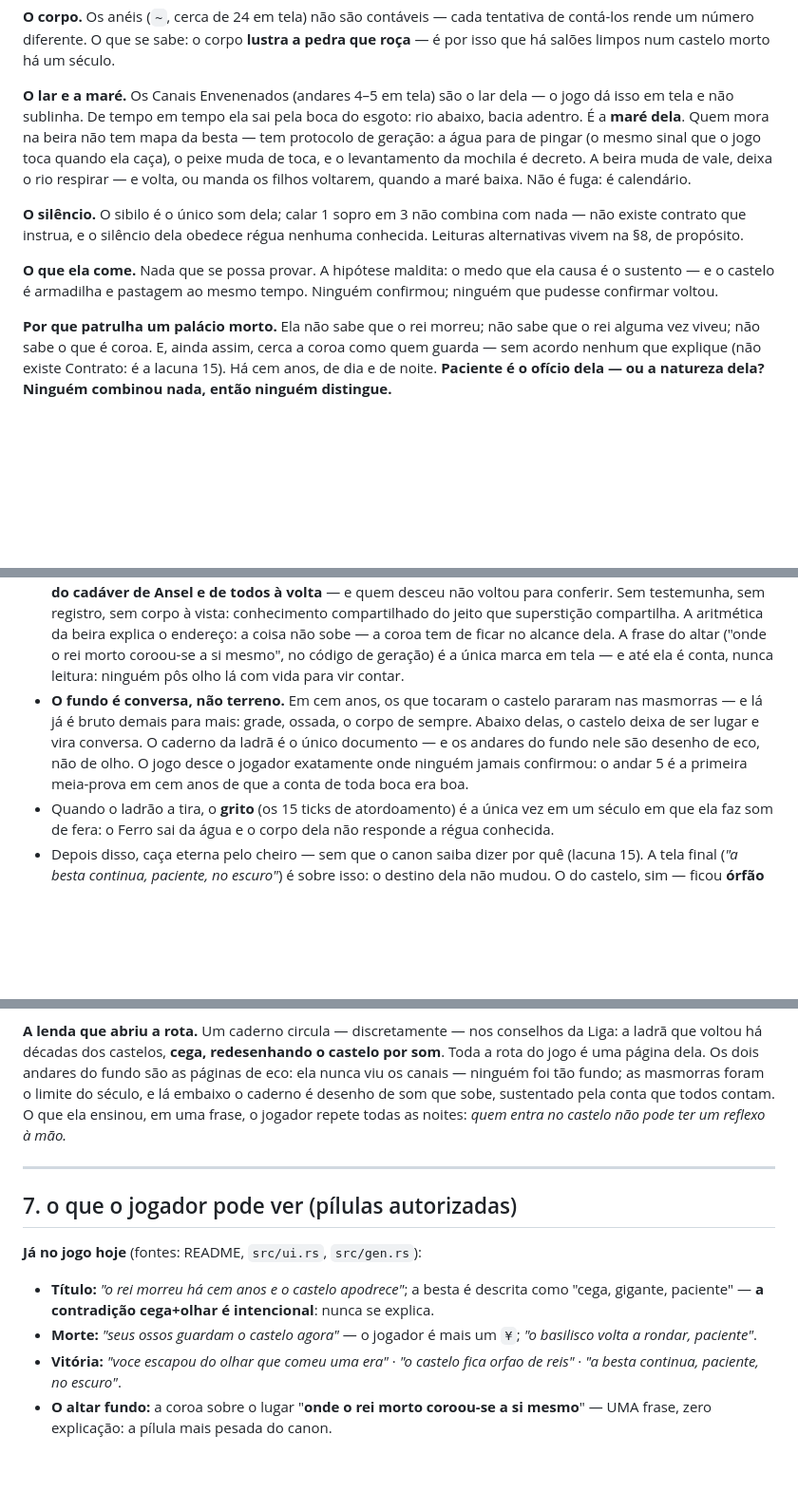
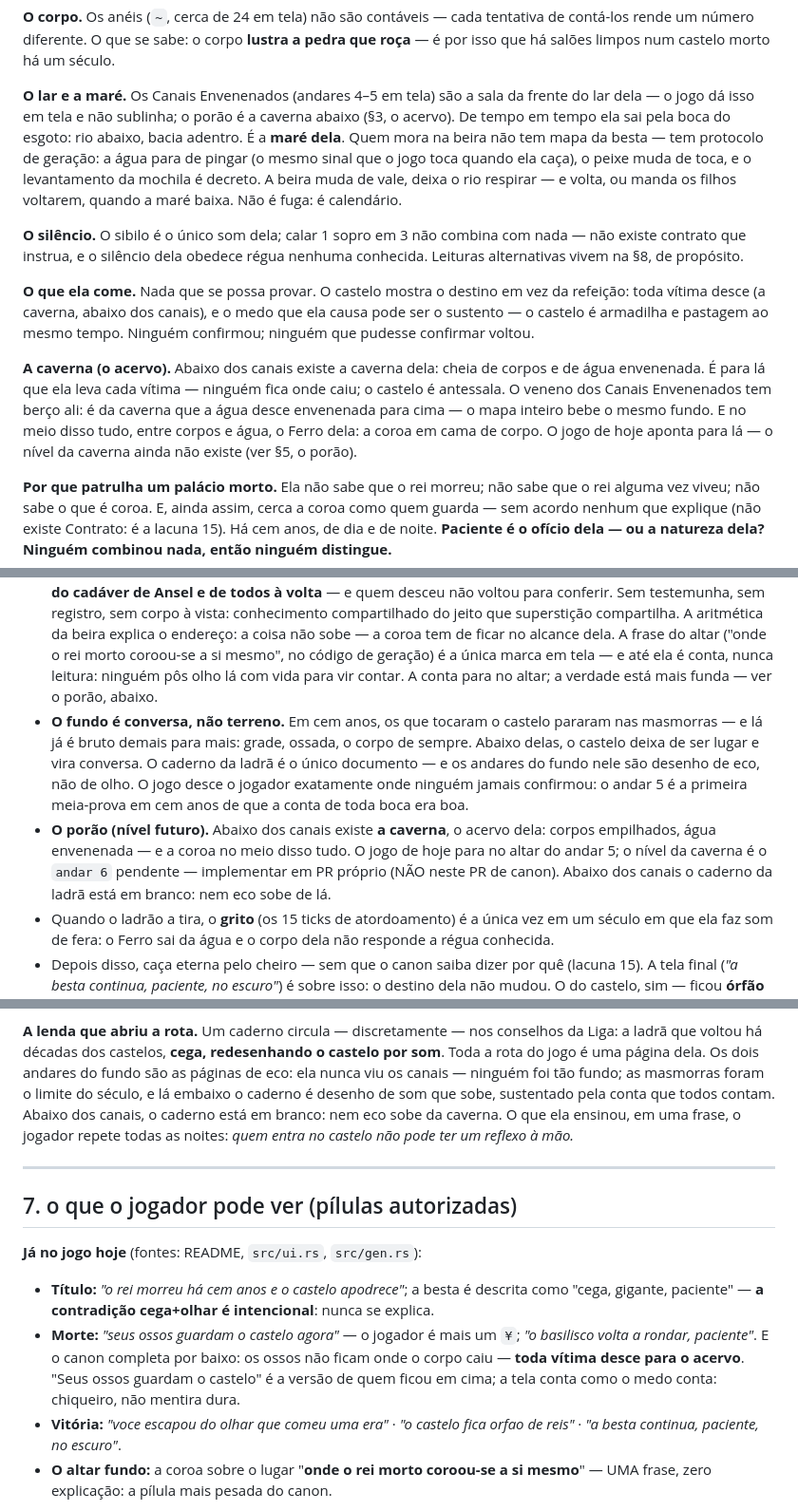
Before and after one commit to VictorHugoBatista/castle-of-basilisk, a Markdown page: LORE.md, 3 parts joined by grey strips. Shown at 95% size. Drawn GitHub-style; blank space fills up the shorter version.

Commit message:
lore: a caverna abaixo dos canais — o acervo dela, cheio de corpos e agua envenenada, e a coroa no meio; toda vítima desce (a tela de morte conta como quem ficou em cima); canais envenenados herdam o veneno de lá; andar 6 pendente, caderno da ladra em branco abaixo dos canais; lacauna 8 ganha a leitura 'ela não come: leva'; pinsula 10 (riscos todos para baixo); lacauna 12 abre o alem da caverna

```diff
--- a/LORE.md
+++ b/LORE.md
@@ -85,8 +85,9 @@ tentativa de contá-los rende um número diferente. O que se sabe: o corpo
 **lustra a pedra que roça** — é por isso que há salões limpos num castelo
 morto há um século.
 
-**O lar e a maré.** Os Canais Envenenados (andares 4–5 em tela) são o lar
-dela — o jogo dá isso em tela e não sublinha. De tempo em tempo ela sai
+**O lar e a maré.** Os Canais Envenenados (andares 4–5 em tela) são a sala
+da frente do lar dela — o jogo dá isso em tela e não sublinha; o porão é a
+caverna abaixo (§3, o acervo). De tempo em tempo ela sai
 pela boca do esgoto: rio abaixo, bacia adentro. É a **maré dela**. Quem
 mora na beira não tem mapa da besta — tem protocolo de geração: a água
 para de pingar (o mesmo sinal que o jogo toca quando ela caça), o peixe
@@ -99,9 +100,18 @@ combina com nada — não existe contrato que instrua, e o silêncio dela
 obedece régua nenhuma conhecida. Leituras alternativas
 vivem na §8, de propósito.
 
-**O que ela come.** Nada que se possa provar. A hipótese maldita: o medo que
-ela causa é o sustento — e o castelo é armadilha e pastagem ao mesmo tempo.
-Ninguém confirmou; ninguém que pudesse confirmar voltou.
+**O que ela come.** Nada que se possa provar. O castelo mostra o destino em
+vez da refeição: toda vítima desce (a caverna, abaixo dos canais), e o
+medo que ela causa pode ser o sustento — o castelo é armadilha e pastagem
+ao mesmo tempo. Ninguém confirmou; ninguém que pudesse confirmar voltou.
+
+**A caverna (o acervo).** Abaixo dos canais existe a caverna dela: cheia de
+corpos e de água envenenada. É para lá que ela leva cada vítima — ninguém
+fica onde caiu; o castelo é antessala. O veneno dos Canais Envenenados tem
+berço ali: é da caverna que a água desce envenenada para cima — o mapa
+inteiro bebe o mesmo fundo. E no meio disso tudo, entre corpos e água, o
+Ferro dela: a coroa em cama de corpo. O jogo de hoje aponta para lá — o
+nível da caverna ainda não existe (ver §5, o porão).
 
 **Por que patrulha um palácio morto.** Ela não sabe que o rei morreu; não
 sabe que o rei alguma vez viveu; não sabe o que é coroa. E, ainda assim,
@@ -229,7 +239,8 @@ Acabou de vergonha. E vergonha é muda.
   coisa não sobe — a coroa tem de ficar no alcance dela. A frase do
   altar ("onde o rei morto coroou-se a si mesmo", no código de geração) é
   a única marca em tela — e até ela é conta, nunca leitura: ninguém pôs
-  olho lá com vida para vir contar.
+  olho lá com vida para vir contar. A conta para no altar; a verdade está
+  mais funda — ver o porão, abaixo.
 - **O fundo é conversa, não terreno.** Em cem anos, os que tocaram o
   castelo pararam nas masmorras — e lá já é bruto demais para mais: grade,
   ossada, o corpo de sempre. Abaixo delas, o castelo deixa de ser lugar e
@@ -237,6 +248,12 @@ Acabou de vergonha. E vergonha é muda.
   fundo nele são desenho de eco, não de olho. O jogo desce o jogador
   exatamente onde ninguém jamais confirmou: o andar 5 é a primeira
   meia-prova em cem anos de que a conta de toda boca era boa.
+- **O porão (nível futuro).** Abaixo dos canais existe **a caverna**, o
+  acervo dela: corpos empilhados, água envenenada — e a coroa no meio
+  disso tudo. O jogo de hoje para no altar do andar 5; o nível da caverna
+  é o `andar 6` pendente — implementar em PR próprio (NÃO neste PR de
+  canon). Abaixo dos canais o caderno da ladrã está em branco: nem eco
+  sobe de lá.
 - Quando o ladrão a tira, o **grito** (os 15 ticks de
   atordoamento) é a única vez em um século em que ela faz som de fera: o
   Ferro sai da água e o corpo dela não responde a régua conhecida.
@@ -296,7 +313,8 @@ redesenhando o castelo por som**. Toda a rota do jogo é uma página dela.
 Os dois andares do fundo são as páginas de eco: ela nunca viu os canais —
 ninguém foi tão fundo; as masmorras foram o limite do século, e lá embaixo
 o caderno é desenho de som que sobe, sustentado pela conta que todos
-contam. O que ela ensinou, em uma frase, o jogador repete todas as noites:
+contam. Abaixo dos canais, o caderno está em branco: nem eco sobe da
+caverna. O que ela ensinou, em uma frase, o jogador repete todas as noites:
 *quem entra no castelo não pode ter um reflexo à mão.*
 
 ---
@@ -309,7 +327,10 @@ contam. O que ela ensinou, em uma frase, o jogador repete todas as noites:
   descrita como "cega, gigante, paciente" — **a contradição cega+olhar é
   intencional**: nunca se explica.
 - **Morte:** *"seus ossos guardam o castelo agora"* — o jogador é mais um
-  `¥`; *"o basilisco volta a rondar, paciente"*.
+  `¥`; *"o basilisco volta a rondar, paciente"*. E o canon completa por
+  baixo: os ossos não ficam onde o corpo caiu — **toda vítima desce para
+  o acervo**. "Seus ossos guardam o castelo" é a versão de quem ficou em
+  cima; a tela conta como o medo conta: chiqueiro, não mentira dura.
 - **Vitória:** *"voce escapou do olhar que comeu uma era"* · *"o castelo
   fica orfao de reis"* · *"a besta continua, paciente, no escuro"*.
 - **O altar fundo:** a coroa sobre o lugar "**onde o rei morto coroou-se a
```
Also changed, not shown: other parts of LORE.md (+7 -4 lines).
